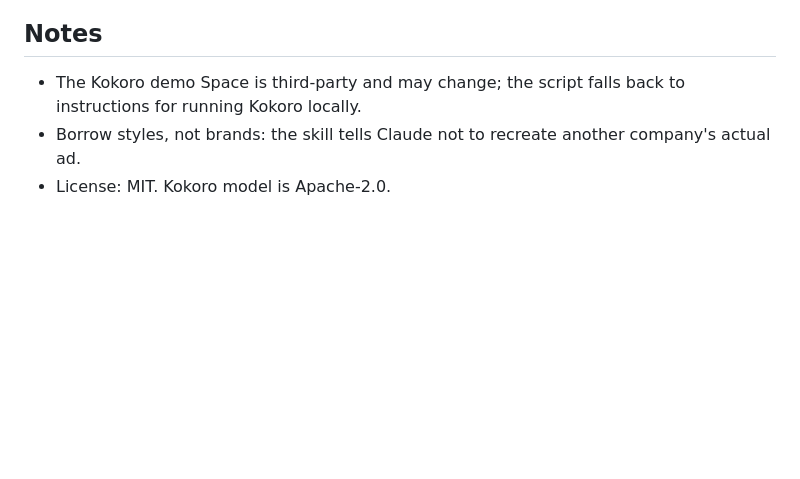
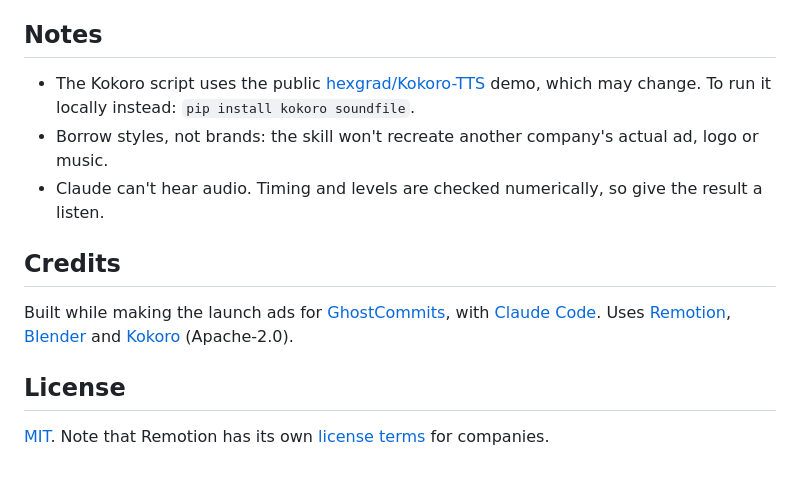
Before and after one commit to Dhananjay-alt/product-ad-video-skill, a Markdown page: README.md, the part around one of its changes. Rendered like a GitHub page; blank space fills up the shorter version.

```diff
--- a/README.md
+++ b/README.md
@@ -44,6 +143,15 @@ renders music + sfx only.)
 
 ## Notes
 
-- The Kokoro demo Space is third-party and may change; the script falls back to instructions for running Kokoro locally.
-- Borrow styles, not brands: the skill tells Claude not to recreate another company's actual ad.
-- License: MIT. Kokoro model is Apache-2.0.
+- The Kokoro script uses the public [hexgrad/Kokoro-TTS](https://huggingface.co/spaces/hexgrad/Kokoro-TTS) demo, which may change. To run it locally instead: `pip install kokoro soundfile`.
+- Borrow styles, not brands: the skill won't recreate another company's actual ad, logo or music.
+- Claude can't hear audio. Timing and levels are checked numerically, so give the result a listen.
+
+## Credits
+
+Built while making the launch ads for [GhostCommits](https://ghostcommits.netlify.app), with [Claude Code](https://claude.com/claude-code).
+Uses [Remotion](https://www.remotion.dev), [Blender](https://www.blender.org) and [Kokoro](https://huggingface.co/hexgrad/Kokoro-82M) (Apache-2.0).
+
+## License
+
+[MIT](LICENSE). Note that Remotion has its own [license terms](https://www.remotion.dev/license) for companies.
```
Also changed, not shown: other parts of README.md (+128 -29 lines), assets/shots.jpg (added), 1 other file.
